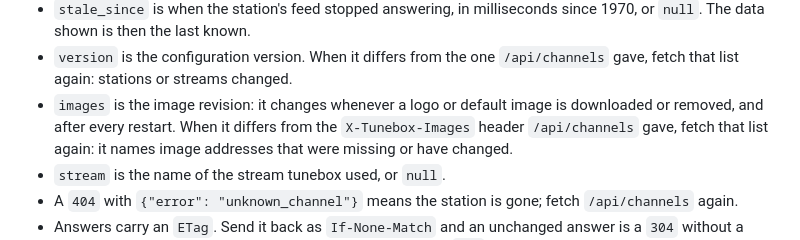
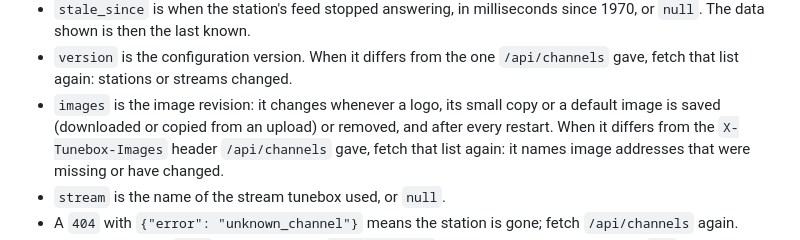
Before and after one commit to Rouzax/tunebox, a Markdown page: README.md, the part around the change. Drawn GitHub-style.

Commit message:
Say that uploaded logos and small copies also change the image revision

```diff
--- a/README.md
+++ b/README.md
@@ -966,8 +966,9 @@ policy that keeps them from running script.
   milliseconds since 1970, or `null`. The data shown is then the last known.
 - `version` is the configuration version. When it differs from the one
   `/api/channels` gave, fetch that list again: stations or streams changed.
-- `images` is the image revision: it changes whenever a logo or default
-  image is downloaded or removed, and after every restart. When it differs
+- `images` is the image revision: it changes whenever a logo, its small
+  copy or a default image is saved (downloaded or copied from an upload)
+  or removed, and after every restart. When it differs
   from the `X-Tunebox-Images` header `/api/channels` gave, fetch that list
   again: it names image addresses that were missing or have changed.
 - `stream` is the name of the stream tunebox used, or `null`.
```
